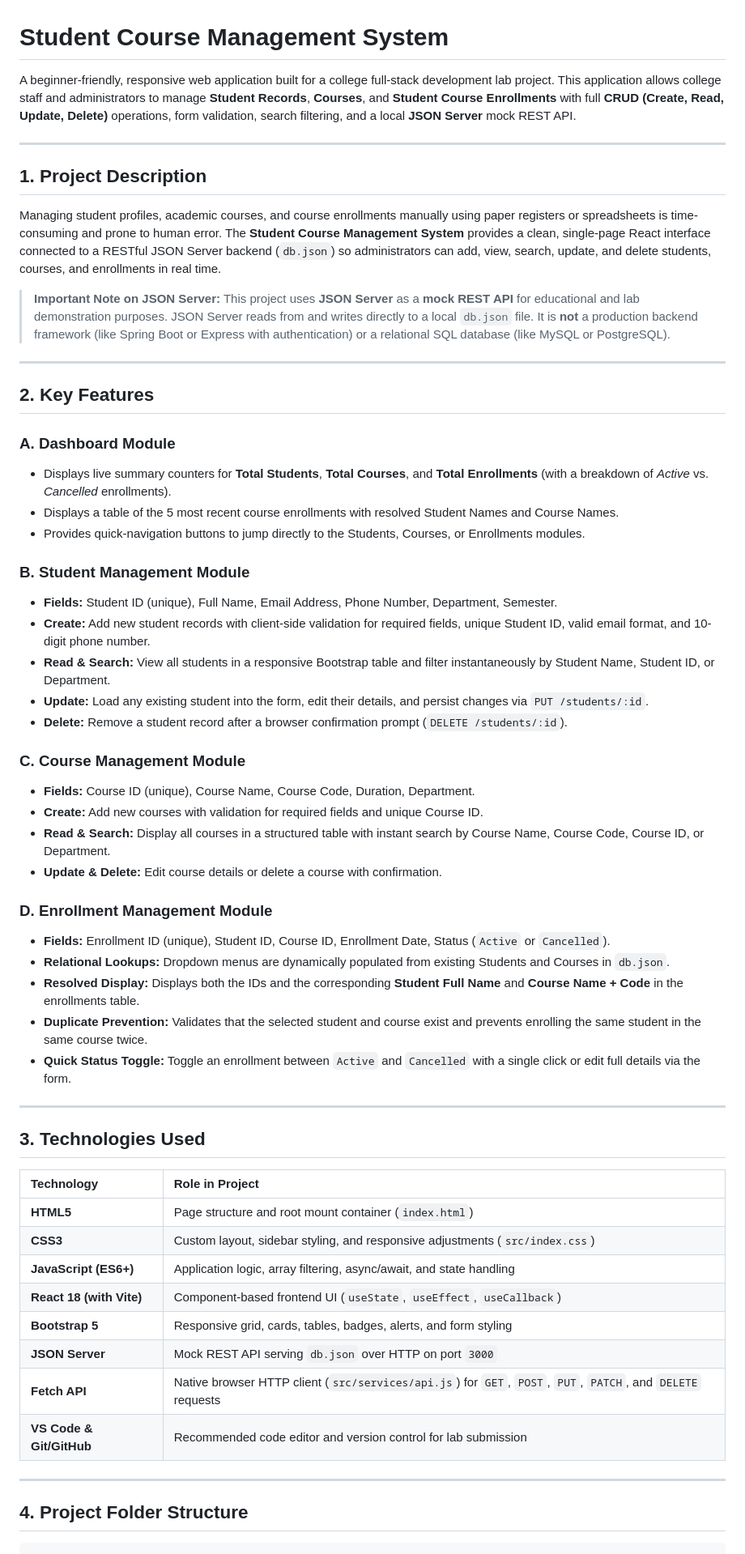
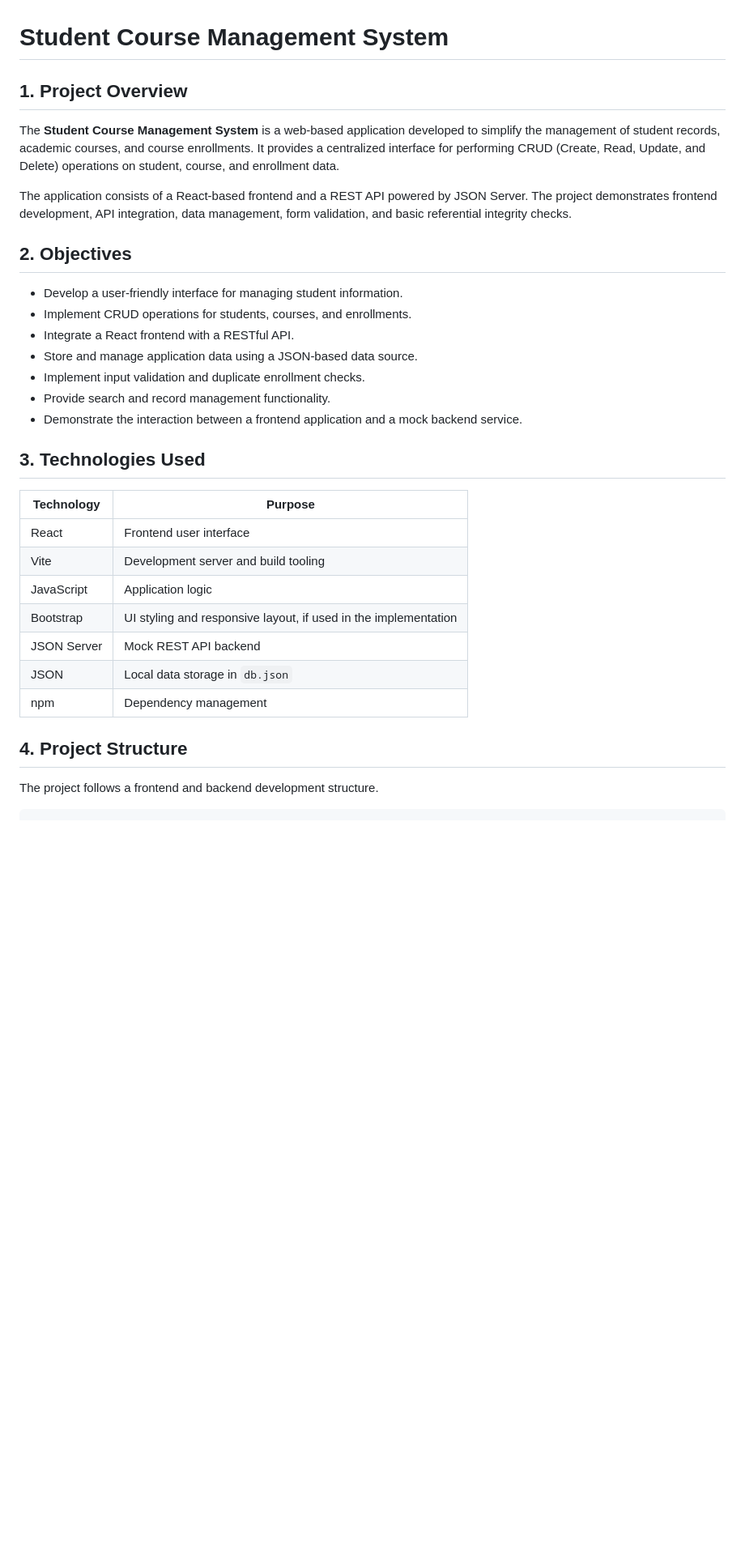
Before and after one commit to rrohanraj/student-course-management, a Markdown page: README.md, the part around one of its changes. Shown at 81% size. GitHub-like rendering; blank space fills up the shorter version.

````diff
--- a/README.md
+++ b/README.md
@@ -1,63 +1,36 @@
 # Student Course Management System
 
-A beginner-friendly, responsive web application built for a college full-stack development lab project. This application allows college staff and administrators to manage **Student Records**, **Courses**, and **Student Course Enrollments** with full **CRUD (Create, Read, Update, Delete)** operations, form validation, search filtering, and a local **JSON Server** mock REST API.
+## 1. Project Overview
 
----
+The **Student Course Management System** is a web-based application developed to simplify the management of student records, academic courses, and course enrollments. It provides a centralized interface for performing CRUD (Create, Read, Update, and Delete) operations on student, course, and enrollment data.
 
-## 1. Project Description
+The application consists of a React-based frontend and a REST API powered by JSON Server. The project demonstrates frontend development, API integration, data management, form validation, and basic referential integrity checks.
 
-Managing student profiles, academic courses, and course enrollments manually using paper registers or spreadsheets is time-consuming and prone to human error. The **Student Course Management System** provides a clean, single-page React interface connected to a RESTful JSON Server backend (`db.json`) so administrators can add, view, search, update, and delete students, courses, and enrollments in real time.
+## 2. Objectives
 
-> **Important Note on JSON Server:**
-> This project uses **JSON Server** as a **mock REST API** for educational and lab demonstration purposes. JSON Server reads from and writes directly to a local `db.json` file. It is **not** a production backend framework (like Spring Boot or Express with authentication) or a relational SQL database (like MySQL or PostgreSQL).
-
----
-
-## 2. Key Features
-
-### A. Dashboard Module
-- Displays live summary counters for **Total Students**, **Total Courses**, and **Total Enrollments** (with a breakdown of *Active* vs. *Cancelled* enrollments).
-- Displays a table of the 5 most recent course enrollments with resolved Student Names and Course Names.
-- Provides quick-navigation buttons to jump directly to the Students, Courses, or Enrollments modules.
-
-### B. Student Management Module
-- **Fields:** Student ID (unique), Full Name, Email Address, Phone Number, Department, Semester.
-- **Create:** Add new student records with client-side validation for required fields, unique Student ID, valid email format, and 10-digit phone number.
-- **Read & Search:** View all students in a responsive Bootstrap table and filter instantaneously by Student Name, Student ID, or Department.
-- **Update:** Load any existing student into the form, edit their details, and persist changes via `PUT /students/:id`.
-- **Delete:** Remove a student record after a browser confirmation prompt (`DELETE /students/:id`).
-
-### C. Course Management Module
-- **Fields:** Course ID (unique), Course Name, Course Code, Duration, Department.
-- **Create:** Add new courses with validation for required fields and unique Course ID.
-- **Read & Search:** Display all courses in a structured table with instant search by Course Name, Course Code, Course ID, or Department.
-- **Update & Delete:** Edit course details or delete a course with confirmation.
-
-### D. Enrollment Management Module
-- **Fields:** Enrollment ID (unique), Student ID, Course ID, Enrollment Date, Status (`Active` or `Cancelled`).
-- **Relational Lookups:** Dropdown menus are dynamically populated from existing Students and Courses in `db.json`.
-- **Resolved Display:** Displays both the IDs and the corresponding **Student Full Name** and **Course Name + Code** in the enrollments table.
-- **Duplicate Prevention:** Validates that the selected student and course exist and prevents enrolling the same student in the same course twice.
-- **Quick Status Toggle:** Toggle an enrollment between `Active` and `Cancelled` with a single click or edit full details via the form.
-
----
+- Develop a user-friendly interface for managing student information.
+- Implement CRUD operations for students, courses, and enrollments.
+- Integrate a React frontend with a RESTful API.
+- Store and manage application data using a JSON-based data source.
+- Implement input validation and duplicate enrollment checks.
+- Provide search and record management functionality.
+- Demonstrate the interaction between a frontend application and a mock backend service.
 
 ## 3. Technologies Used
 
-| Technology | Role in Project |
-| :--- | :--- |
-| **HTML5** | Page structure and root mount container (`index.html`) |
-| **CSS3** | Custom layout, sidebar styling, and responsive adjustments (`src/index.css`) |
-| **JavaScript (ES6+)** | Application logic, array filtering, async/await, and state handling |
-| **React 18 (with Vite)** | Component-based frontend UI (`useState`, `useEffect`, `useCallback`) |
-| **Bootstrap 5** | Responsive grid, cards, tables, badges, alerts, and form styling |
-| **JSON Server** | Mock REST API serving `db.json` over HTTP on port `3000` |
-| **Fetch API** | Native browser HTTP client (`src/services/api.js`) for `GET`, `POST`, `PUT`, `PATCH`, and `DELETE` requests |
-| **VS Code & Git/GitHub** | Recommended code editor and version control for lab submission |
+| Technology | Purpose |
+|---|---|
+| React | Frontend user interface |
+| Vite | Development server and build tooling |
+| JavaScript | Application logic |
+| Bootstrap | UI styling and responsive layout, if used in the implementation |
+| JSON Server | Mock REST API backend |
+| JSON | Local data storage in `db.json` |
+| npm | Dependency management |
 
----
+## 4. Project Structure
 
-## 4. Project Folder Structure
+The project follows a frontend and backend development structure.
 
 ```text
 student-course-management/
````
Also changed, not shown: other parts of README.md (+105 -128 lines).
